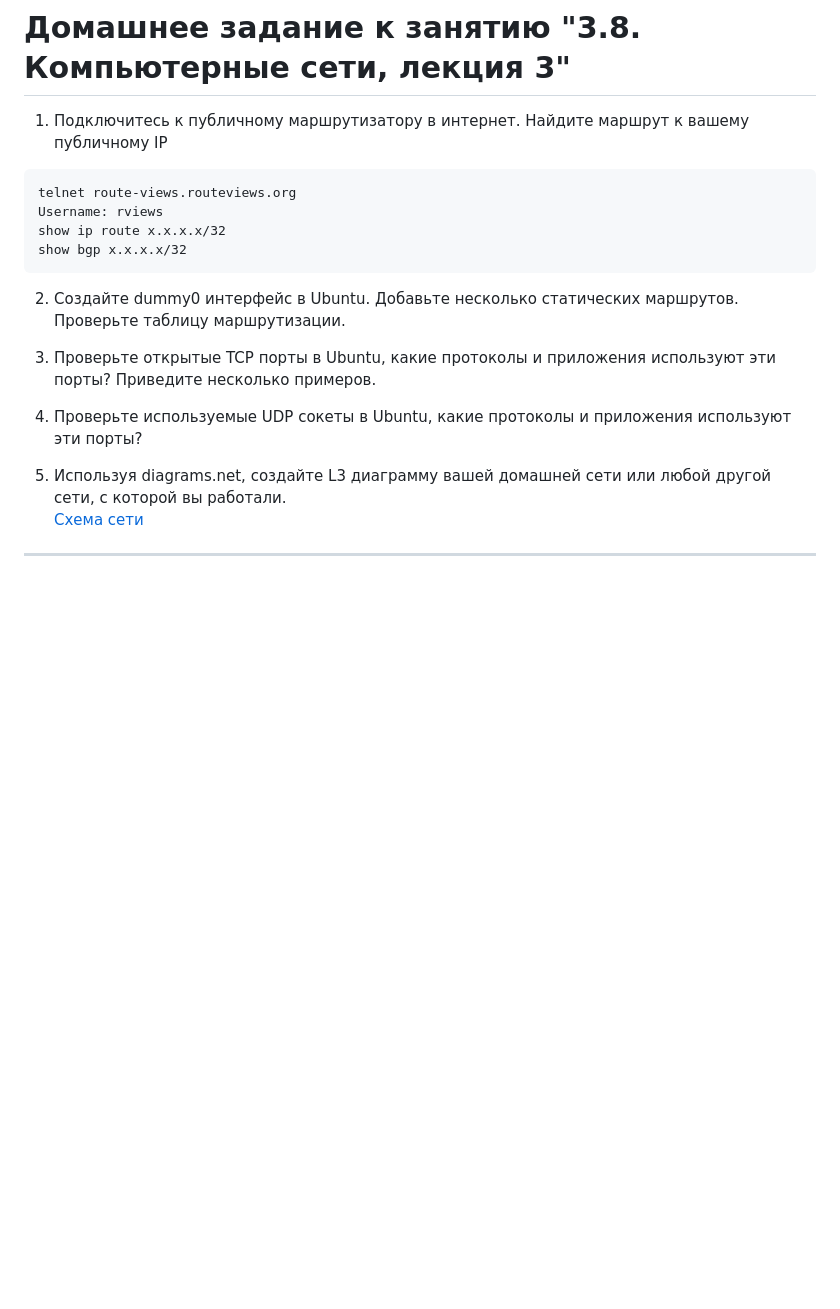
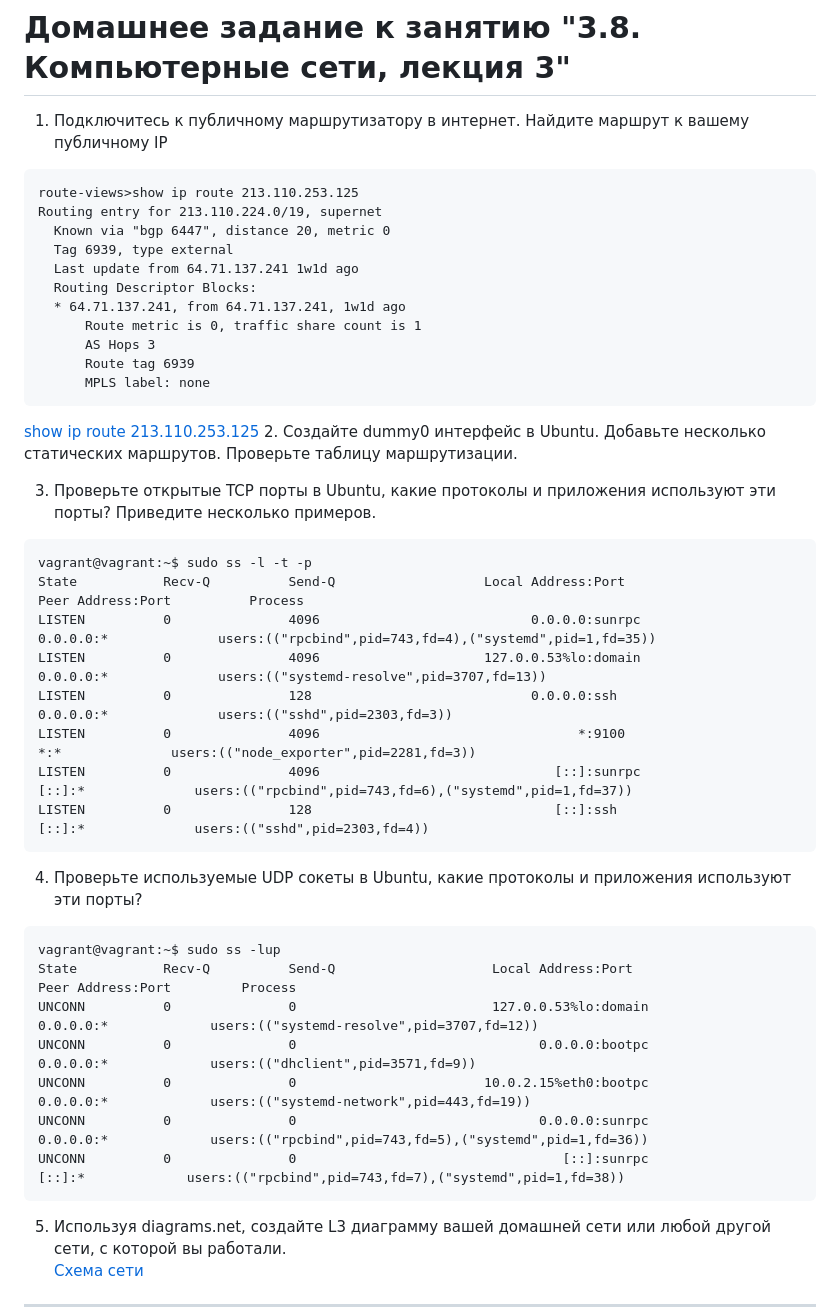
Before and after one commit to dotsenkois/devops-netology, a Markdown page: 3.8/3.8.md, the part around the change. GitHub-like rendering; blank space fills up the shorter version.

````diff
--- a/3.8/3.8.md
+++ b/3.8/3.8.md
@@ -2,16 +2,44 @@
 
 1. Подключитесь к публичному маршрутизатору в интернет. Найдите маршрут к вашему публичному IP
 ```
-telnet route-views.routeviews.org
-Username: rviews
-show ip route x.x.x.x/32
-show bgp x.x.x.x/32
+route-views>show ip route 213.110.253.125
+Routing entry for 213.110.224.0/19, supernet
+  Known via "bgp 6447", distance 20, metric 0
+  Tag 6939, type external
+  Last update from 64.71.137.241 1w1d ago
+  Routing Descriptor Blocks:
+  * 64.71.137.241, from 64.71.137.241, 1w1d ago
+      Route metric is 0, traffic share count is 1
+      AS Hops 3
+      Route tag 6939
+      MPLS label: none
 ```
+[show ip route 213.110.253.125](bgp.md)
 2. Создайте dummy0 интерфейс в Ubuntu. Добавьте несколько статических маршрутов. Проверьте таблицу маршрутизации.
 
 3. Проверьте открытые TCP порты в Ubuntu, какие протоколы и приложения используют эти порты? Приведите несколько примеров.
 
+```
+vagrant@vagrant:~$ sudo ss -l -t -p
+State           Recv-Q          Send-Q                   Local Address:Port                     Peer Address:Port          Process
+LISTEN          0               4096                           0.0.0.0:sunrpc                        0.0.0.0:*              users:(("rpcbind",pid=743,fd=4),("systemd",pid=1,fd=35))
+LISTEN          0               4096                     127.0.0.53%lo:domain                        0.0.0.0:*              users:(("systemd-resolve",pid=3707,fd=13))
+LISTEN          0               128                            0.0.0.0:ssh                           0.0.0.0:*              users:(("sshd",pid=2303,fd=3))
+LISTEN          0               4096                                 *:9100                                *:*              users:(("node_exporter",pid=2281,fd=3))
+LISTEN          0               4096                              [::]:sunrpc                           [::]:*              users:(("rpcbind",pid=743,fd=6),("systemd",pid=1,fd=37))
+LISTEN          0               128                               [::]:ssh                              [::]:*              users:(("sshd",pid=2303,fd=4))
+```
+
 4. Проверьте используемые UDP сокеты в Ubuntu, какие протоколы и приложения используют эти порты?
+```
+vagrant@vagrant:~$ sudo ss -lup
+State           Recv-Q          Send-Q                    Local Address:Port                     Peer Address:Port         Process
+UNCONN          0               0                         127.0.0.53%lo:domain                        0.0.0.0:*             users:(("systemd-resolve",pid=3707,fd=12))
+UNCONN          0               0                               0.0.0.0:bootpc                        0.0.0.0:*             users:(("dhclient",pid=3571,fd=9))
+UNCONN          0               0                        10.0.2.15%eth0:bootpc                        0.0.0.0:*             users:(("systemd-network",pid=443,fd=19))
+UNCONN          0               0                               0.0.0.0:sunrpc                        0.0.0.0:*             users:(("rpcbind",pid=743,fd=5),("systemd",pid=1,fd=36))
+UNCONN          0               0                                  [::]:sunrpc                           [::]:*             users:(("rpcbind",pid=743,fd=7),("systemd",pid=1,fd=38))
+```
 
 5. Используя diagrams.net, создайте L3 диаграмму вашей домашней сети или любой другой сети, с которой вы работали.
 <br> [Схема сети](Схема_сети.drawio.png)
````
Also changed, not shown: 3.8/bgp.md (added, +168 -0 lines), 3.7/Схема_сети.png (added).
